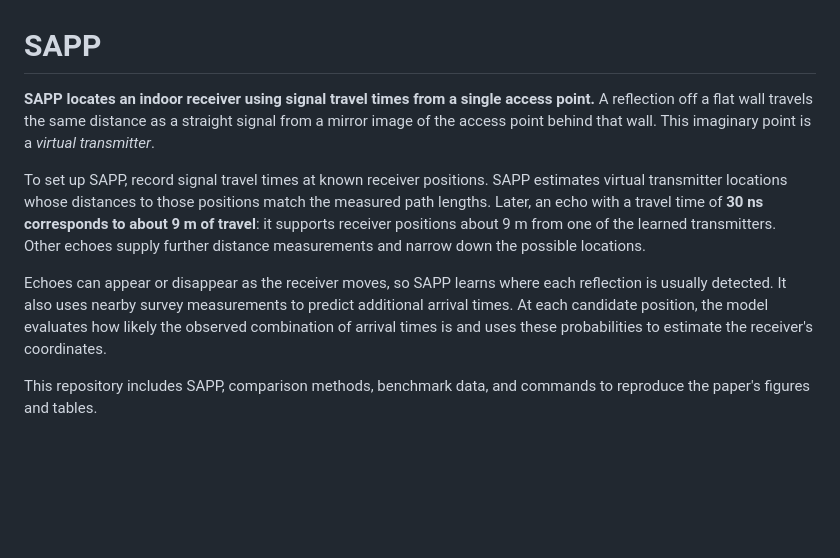
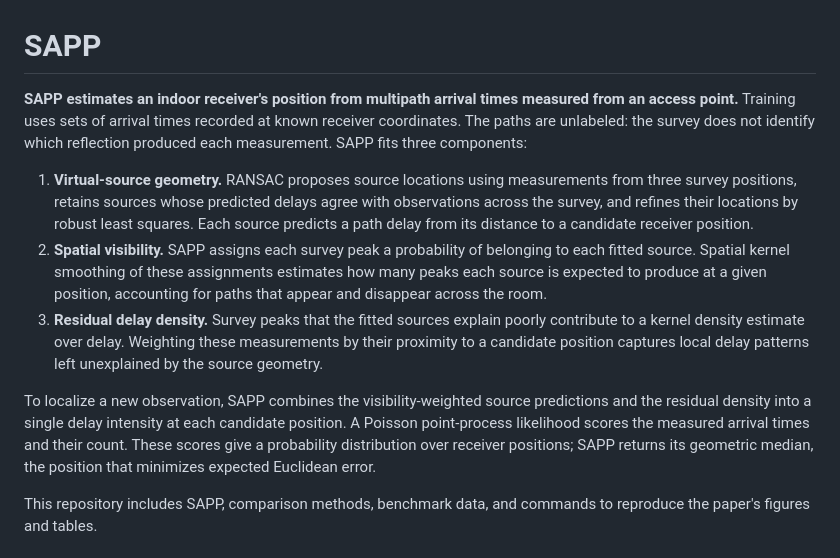
Before and after one commit to alasleimi/sapp, a Markdown page: README.md, the part around the change. Rendered like a GitHub page; blank space fills up the shorter version.

Commit message:
Explain SAPP fitting components and position estimation

```diff
--- a/README.md
+++ b/README.md
@@ -1,10 +1,12 @@
 # SAPP
 
-**SAPP locates an indoor receiver using signal travel times from a single access point.** A reflection off a flat wall travels the same distance as a straight signal from a mirror image of the access point behind that wall. This imaginary point is a *virtual transmitter*.
+**SAPP estimates an indoor receiver's position from multipath arrival times measured from an access point.** Training uses sets of arrival times recorded at known receiver coordinates. The paths are unlabeled: the survey does not identify which reflection produced each measurement. SAPP fits three components:
 
-To set up SAPP, record signal travel times at known receiver positions. SAPP estimates virtual transmitter locations whose distances to those positions match the measured path lengths. Later, an echo with a travel time of **30 ns corresponds to about 9 m of travel**: it supports receiver positions about 9 m from one of the learned transmitters. Other echoes supply further distance measurements and narrow down the possible locations.
+1. **Virtual-source geometry.** RANSAC proposes source locations using measurements from three survey positions, retains sources whose predicted delays agree with observations across the survey, and refines their locations by robust least squares. Each source predicts a path delay from its distance to a candidate receiver position.
+2. **Spatial visibility.** SAPP assigns each survey peak a probability of belonging to each fitted source. Spatial kernel smoothing of these assignments estimates how many peaks each source is expected to produce at a given position, accounting for paths that appear and disappear across the room.
+3. **Residual delay density.** Survey peaks that the fitted sources explain poorly contribute to a kernel density estimate over delay. Weighting these measurements by their proximity to a candidate position captures local delay patterns left unexplained by the source geometry.
 
-Echoes can appear or disappear as the receiver moves, so SAPP learns where each reflection is usually detected. It also uses nearby survey measurements to predict additional arrival times. At each candidate position, the model evaluates how likely the observed combination of arrival times is and uses these probabilities to estimate the receiver's coordinates.
+To localize a new observation, SAPP combines the visibility-weighted source predictions and the residual density into a single delay intensity at each candidate position. A Poisson point-process likelihood scores the measured arrival times and their count. These scores give a probability distribution over receiver positions; SAPP returns its geometric median, the position that minimizes expected Euclidean error.
 
 This repository includes SAPP, comparison methods, benchmark data, and commands to reproduce the paper's figures and tables.
 
```
